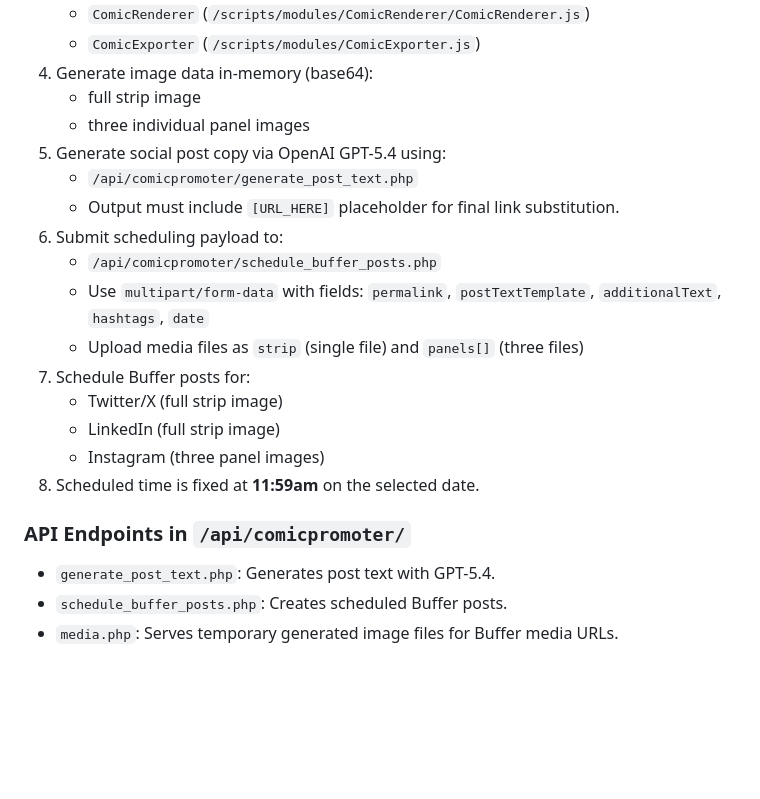
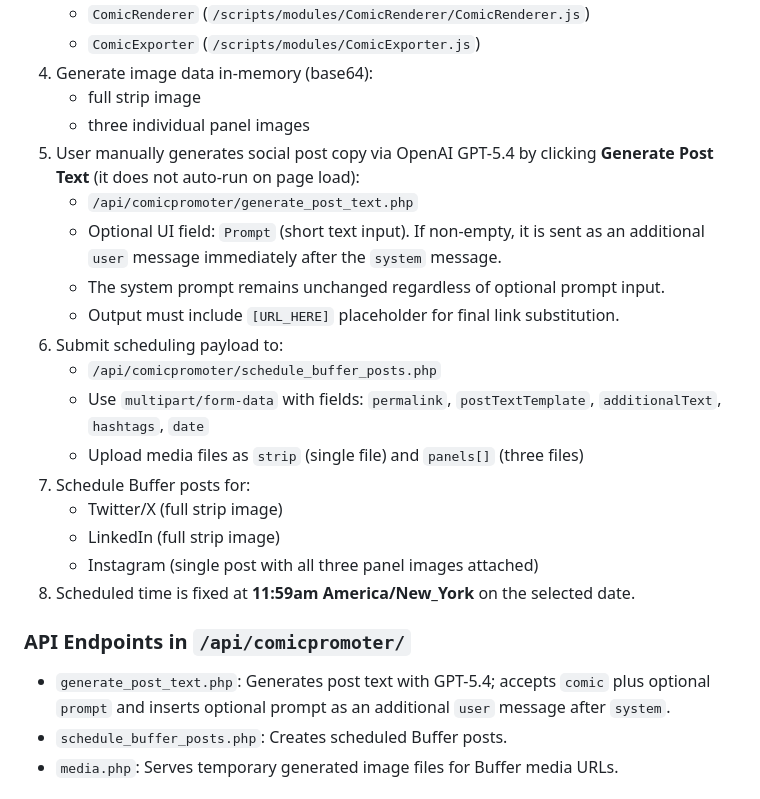
Before and after one commit to mwilber/zeta-comic-generator, a Markdown page: AGENTS.md, the part around the change. GitHub-like rendering; blank space fills up the shorter version.

Commit message:
Update comic promoter workflow docs for manual prompt generation
- document Generate Post Text button flow and optional Prompt field behavior
- clarify GPT message ordering and unchanged system prompt
- update Instagram posting and timezone details in workflow notes

```diff
--- a/AGENTS.md
+++ b/AGENTS.md
@@ -113,8 +113,10 @@ The Comic Promoter is designed as a separable feature module and lives only in:
 4. Generate image data in-memory (base64):
    - full strip image
    - three individual panel images
-5. Generate social post copy via OpenAI GPT-5.4 using:
+5. User manually generates social post copy via OpenAI GPT-5.4 by clicking **Generate Post Text** (it does not auto-run on page load):
    - `/api/comicpromoter/generate_post_text.php`
+   - Optional UI field: `Prompt` (short text input). If non-empty, it is sent as an additional `user` message immediately after the `system` message.
+   - The system prompt remains unchanged regardless of optional prompt input.
    - Output must include `[URL_HERE]` placeholder for final link substitution.
 6. Submit scheduling payload to:
    - `/api/comicpromoter/schedule_buffer_posts.php`
@@ -123,11 +125,11 @@ The Comic Promoter is designed as a separable feature module and lives only in:
 7. Schedule Buffer posts for:
    - Twitter/X (full strip image)
    - LinkedIn (full strip image)
-   - Instagram (three panel images)
-8. Scheduled time is fixed at **11:59am** on the selected date.
+   - Instagram (single post with all three panel images attached)
+8. Scheduled time is fixed at **11:59am America/New_York** on the selected date.
 
 ### API Endpoints in `/api/comicpromoter/`
-- `generate_post_text.php`: Generates post text with GPT-5.4.
+- `generate_post_text.php`: Generates post text with GPT-5.4; accepts `comic` plus optional `prompt` and inserts optional prompt as an additional `user` message after `system`.
 - `schedule_buffer_posts.php`: Creates scheduled Buffer posts.
 - `media.php`: Serves temporary generated image files for Buffer media URLs.
 
```
